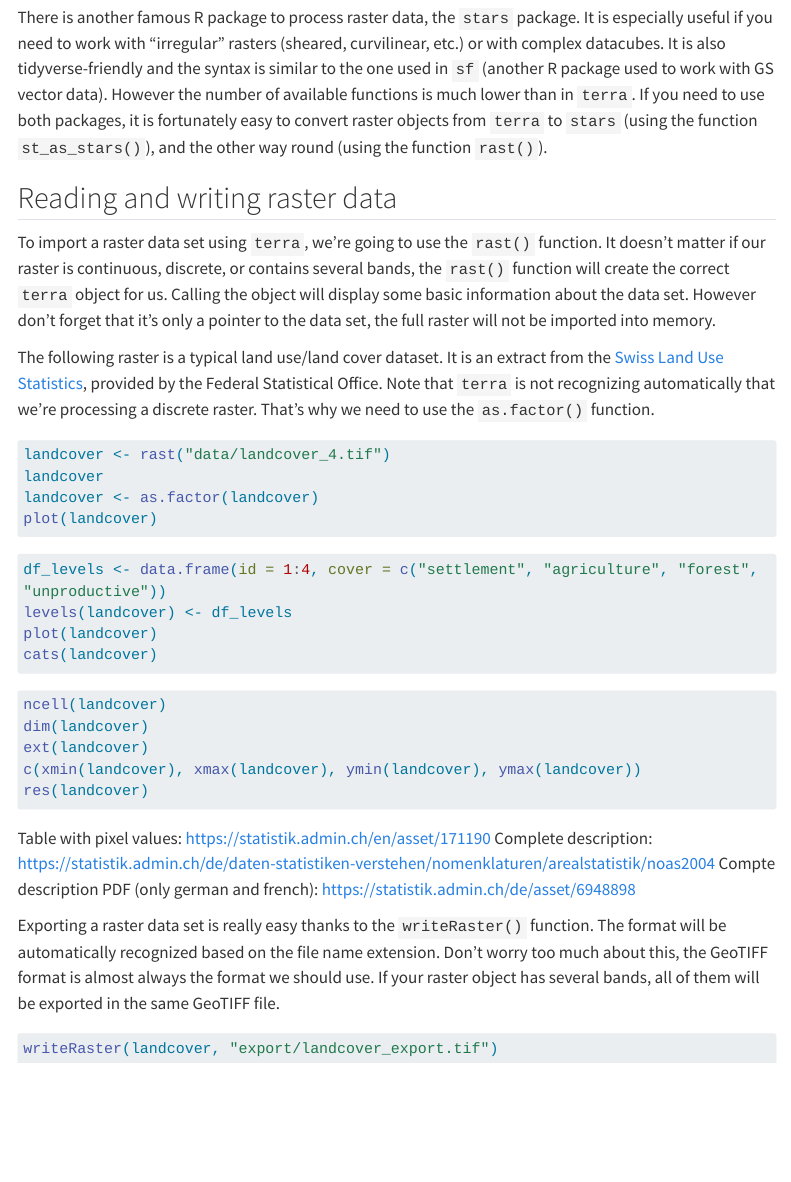
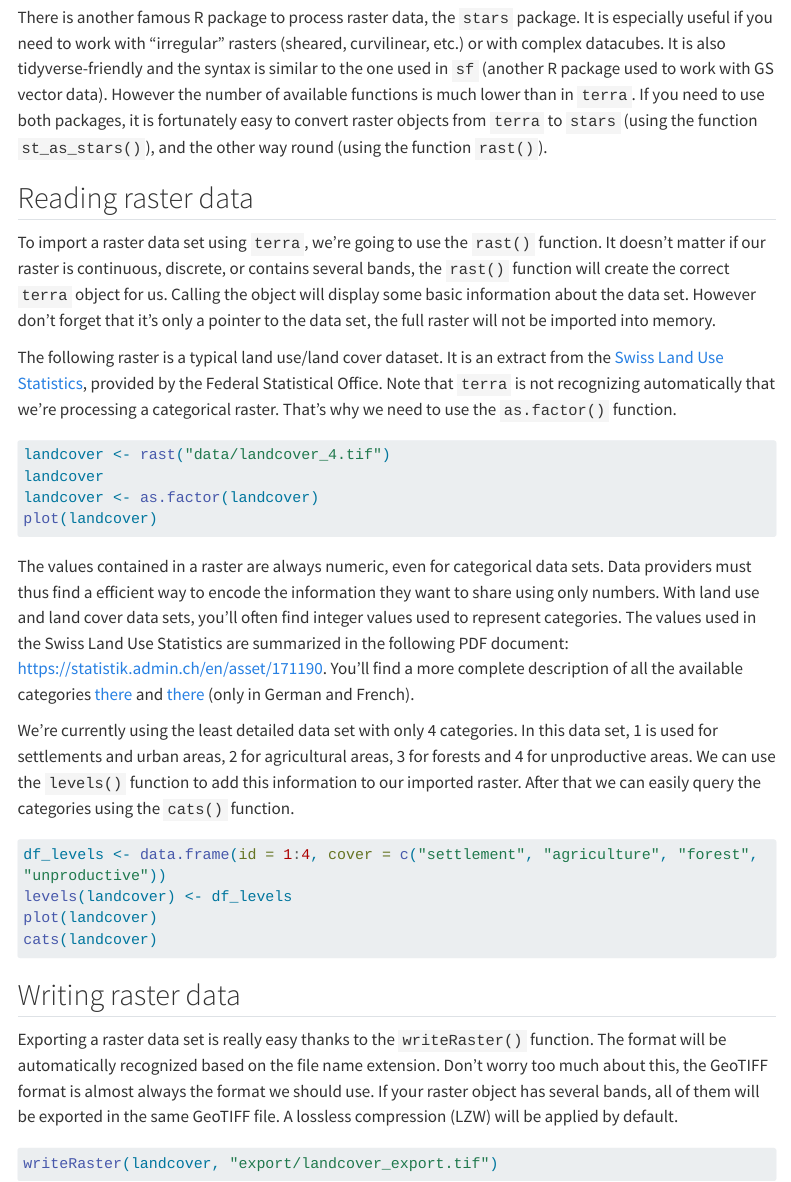
Before and after one commit to jguelat/landscape-r, a Quarto document (raster_intro.qmd): the page in a window 1100 px wide, from 1250 px down. Rendered offline with R 4.5, knitr and Pandoc in place of Quarto, with nearby package versions; the code chunks are not run, so their results and figures are left out; menus at the side of the page are left out; long lines of code are wrapped.

Commit message:
Improve text and structure

````diff
--- a/raster_intro.qmd
+++ b/raster_intro.qmd
@@ -38,11 +38,11 @@ It is important to remember that the standard `terra` objects only store a point
 There is another famous R package to process raster data, the `stars` package. It is especially useful if you need to work with "irregular" rasters (sheared, curvilinear, etc.) or with complex datacubes. It is also tidyverse-friendly and the syntax is similar to the one used in `sf` (another R package used to work with GS vector data). However the number of available functions is much lower than in `terra`. If you need to use both packages, it is fortunately easy to convert raster objects from `terra` to `stars` (using the function `st_as_stars()`), and the other way round (using the function `rast()`).
 
 
-## Reading and writing raster data
+## Reading raster data
 
 To import a raster data set using `terra`, we're going to use the `rast()` function. It doesn't matter if our raster is continuous, discrete, or contains several bands, the `rast()` function will create the correct `terra` object for us. Calling the object will display some basic information about the data set. However don't forget that it's only a pointer to the data set, the full raster will not be imported into memory.
 
-The following raster is a typical land use/land cover dataset. It is an extract from the [Swiss Land Use Statistics](https://statistik.admin.ch/en/understanding-data-statistics/surveys/area){target="_blank"}, provided by the Federal Statistical Office. Note that `terra` is not recognizing automatically that we're processing a discrete raster. That's why we need to use the `as.factor()` function.
+The following raster is a typical land use/land cover dataset. It is an extract from the [Swiss Land Use Statistics](https://statistik.admin.ch/en/understanding-data-statistics/surveys/area){target="_blank"}, provided by the Federal Statistical Office. Note that `terra` is not recognizing automatically that we're processing a categorical raster. That's why we need to use the `as.factor()` function.
 
 ```{r}
 landcover <- rast("data/landcover_4.tif")
@@ -51,6 +51,10 @@ landcover <- as.factor(landcover)
 plot(landcover)
 ```
 
+The values contained in a raster are always numeric, even for categorical data sets. Data providers must thus find a efficient way to encode the information they want to share using only numbers. With land use and land cover data sets, you'll often find integer values used to represent categories. The values used in the Swiss Land Use Statistics are summarized in the following PDF document: <https://statistik.admin.ch/en/asset/171190>{target="_blank"}. You'll find a more complete description of all the available categories [there](https://statistik.admin.ch/de/daten-statistiken-verstehen/nomenklaturen/arealstatistik/noas2004){target="_blank"} and [there](https://statistik.admin.ch/de/asset/6948898){target="_blank"} (only in German and French).
+
+We're currently using the least detailed data set with only 4 categories. In this data set, 1 is used for settlements and urban areas, 2 for agricultural areas, 3 for forests and 4 for unproductive areas. We can use the `levels()` function to add this information to our imported raster. After that we can easily query the categories using the `cats()` function.
+
 ```{r}
 df_levels <- data.frame(id = 1:4, cover = c("settlement", "agriculture", "forest", "unproductive"))
 levels(landcover) <- df_levels
@@ -58,19 +62,10 @@ plot(landcover)
 cats(landcover)
 ```
 
-```{r}
-ncell(landcover)
-dim(landcover)
-ext(landcover)
-c(xmin(landcover), xmax(landcover), ymin(landcover), ymax(landcover))
-res(landcover)
-```
 
-Table with pixel values: https://statistik.admin.ch/en/asset/171190
-Complete description: https://statistik.admin.ch/de/daten-statistiken-verstehen/nomenklaturen/arealstatistik/noas2004
-Compte description PDF (only german and french): https://statistik.admin.ch/de/asset/6948898
+## Writing raster data
 
-Exporting a raster data set is really easy thanks to the `writeRaster()` function. The format will be automatically recognized based on the file name extension. Don't worry too much about this, the GeoTIFF format is almost always the format we should use. If your raster object has several bands, all of them will be exported in the same GeoTIFF file.
+Exporting a raster data set is really easy thanks to the `writeRaster()` function. The format will be automatically recognized based on the file name extension. Don't worry too much about this, the GeoTIFF format is almost always the format we should use. If your raster object has several bands, all of them will be exported in the same GeoTIFF file. A lossless compression (LZW) will be applied by default.
 
 ```{r}
 #| eval: false
````
